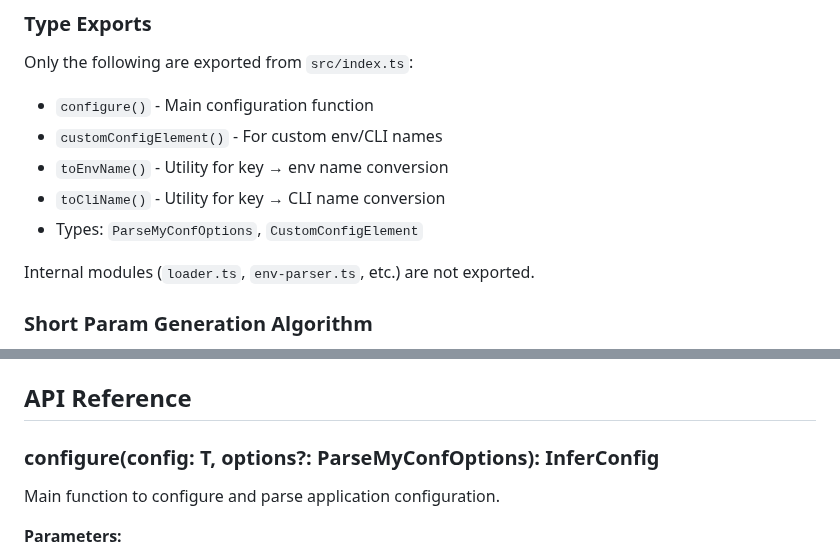
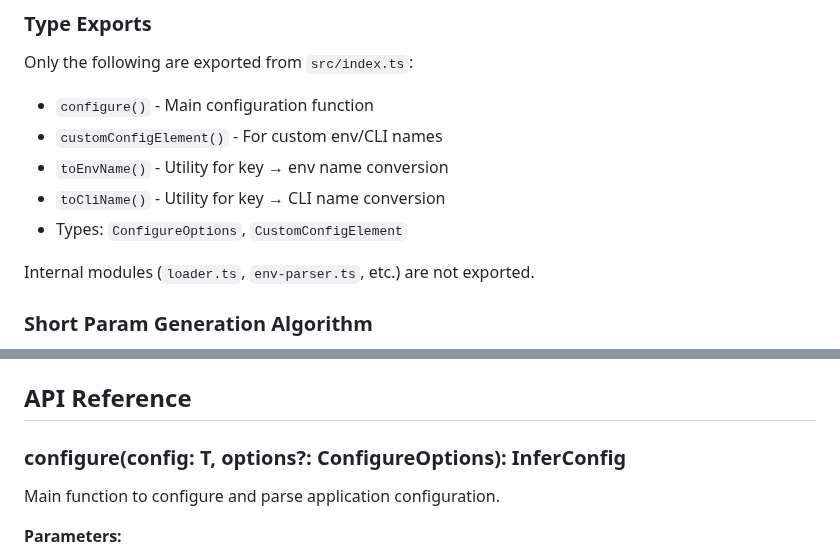
Before and after one commit to victor141516/konfuz, a Markdown page: AGENTS.md, 2 parts joined by grey strips. Rendered like a GitHub page.

```diff
--- a/AGENTS.md
+++ b/AGENTS.md
@@ -106,7 +106,7 @@ Only the following are exported from `src/index.ts`:
 - `customConfigElement()` - For custom env/CLI names
 - `toEnvName()` - Utility for key → env name conversion
 - `toCliName()` - Utility for key → CLI name conversion
-- Types: `ParseMyConfOptions`, `CustomConfigElement`
+- Types: `ConfigureOptions`, `CustomConfigElement`
 
 Internal modules (`loader.ts`, `env-parser.ts`, etc.) are not exported.
 
@@ -153,7 +153,7 @@ Use `vi.resetModules()` when mocking process.env or process.argv in tests.
 
 ## API Reference
 
-### configure<T extends ConfigShape>(config: T, options?: ParseMyConfOptions): InferConfig<T>
+### configure<T extends ConfigShape>(config: T, options?: ConfigureOptions): InferConfig<T>
 
 Main function to configure and parse application configuration.
 
```
Also changed, not shown: README.md (+11 -10 lines), assets/konfuz-config-priority-illustrations/01-priority-order.jpg (added), 11 other files.
